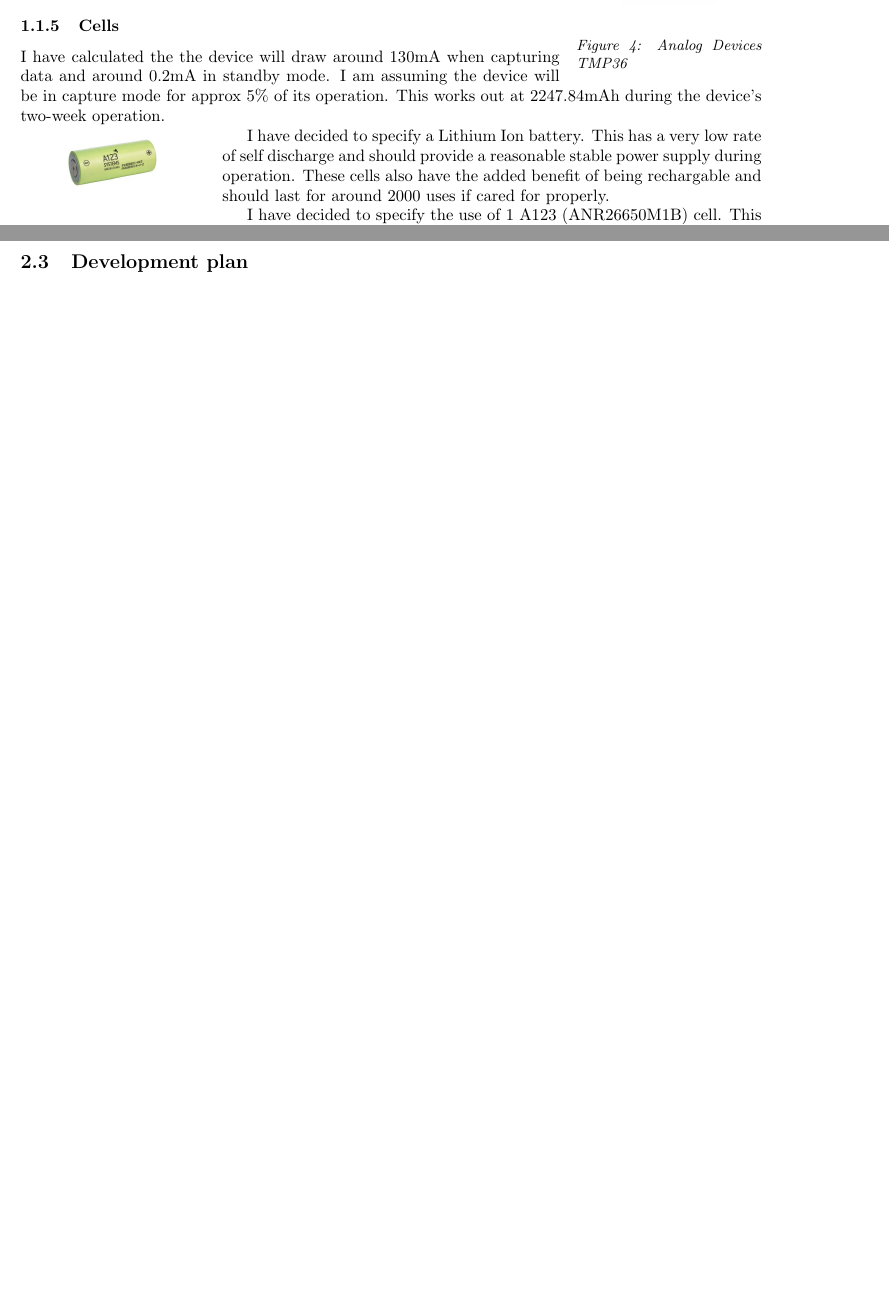
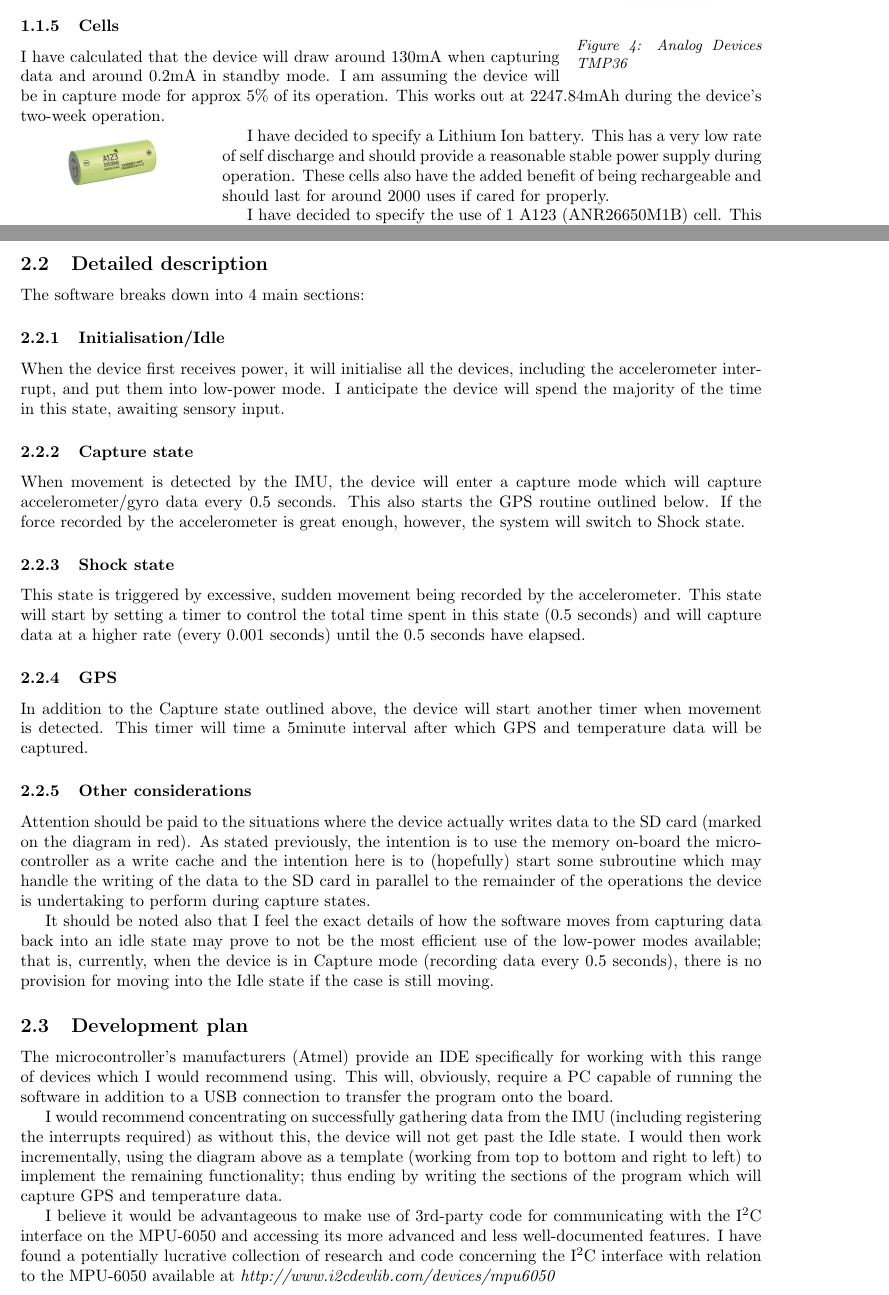
Before and after one commit to bugsduggan/cs25710-assignment, a LaTeX document (report.tex): two parts of pages 3 and 7 of 7 before the commit and two parts of pages 3 and 7 of 8 after it, joined at a grey line, cut so that both start at the same text, the shorter picture padded with empty space. Compiled offline with pdfLaTeX.

Commit message:
Nearly done

```diff
--- a/report.tex
+++ b/report.tex
@@ -118,14 +118,14 @@ degrees (accuracy is reduced at higher temperatures).
 	\vspace{-20pt}
 \end{wrapfigure}
 
-I have calculated the the device will draw around 130mA when capturing data and
+I have calculated that the device will draw around 130mA when capturing data and
 around 0.2mA in standby mode. I am assuming the device will be in capture mode
 for approx 5\% of its operation. This works out at 2247.84mAh during the
 device's two-week operation.
 
 I have decided to specify a Lithium Ion battery. This has a very low rate of
 self discharge and should provide a reasonable stable power supply during
-operation. These cells also have the added benefit of being rechargable and
+operation. These cells also have the added benefit of being rechargeable and
 should last for around 2000 uses if cared for properly.
 
 I have decided to specify the use of 1 A123 (ANR26650M1B) cell. This cell will output
@@ -261,10 +261,67 @@ has not been included in the calculation.
 	\includegraphics[scale=0.35]{images/software.jpeg}
 \end{center}
 
-\subsection{Detail} % TODO think of a less shit name
+\subsection{Detailed description}
+The software breaks down into 4 main sections:
+
+\subsubsection{Initialisation/Idle}
+When the device first receives power, it will initialise all the devices,
+including the accelerometer interrupt, and put them into low-power mode. I
+anticipate the device will spend the majority of the time in this state,
+awaiting sensory input.
+
+\subsubsection{Capture state}
+When movement is detected by the IMU, the device will enter a capture mode which
+will capture accelerometer/gyro data every 0.5 seconds. This also starts the GPS
+routine outlined below. If the force recorded by the accelerometer is great
+enough, however, the system will switch to Shock state.
+
+\subsubsection{Shock state}
+This state is triggered by excessive, sudden movement being recorded by the
+accelerometer. This state will start by setting a timer to control the total
+time spent in this state (0.5 seconds) and will capture data at a higher rate
+(every 0.001 seconds) until the 0.5 seconds have elapsed.
+
+\subsubsection{GPS}
+In addition to the Capture state outlined above, the device will start another
+timer when movement is detected. This timer will time a 5minute interval after
+which GPS and temperature data will be captured.
+
+\subsubsection{Other considerations}
+Attention should be paid to the situations where the device actually writes data
+to the SD card (marked on the diagram in red). As stated previously, the
+intention is to use the memory on-board the microcontroller as a write cache and
+the intention here is to (hopefully) start some subroutine which may handle the
+writing of the data to the SD card in parallel to the remainder of the
+operations the device is undertaking to perform during capture states.
+
+It should be noted also that I feel the exact details of how the software moves
+from capturing data back into an idle state may prove to not be the most
+efficient use of the low-power modes available; that is, currently, when the
+device is in Capture mode (recording data every 0.5 seconds), there is no
+provision for moving into the Idle state if the case is still moving.
 
 \subsection{Development plan}
+The microcontroller's manufacturers (Atmel) provide an IDE specifically for
+working with this range of devices which I would recommend using. This will,
+obviously, require a PC capable of running the software in addition to a USB
+connection to transfer the program onto the board.
 
+I would recommend concentrating on successfully gathering data from the IMU
+(including registering the interrupts required) as without this, the device will
+not get past the Idle state. I would then work incrementally, using the diagram
+above as a template (working from top to bottom and right to left) to implement
+the remaining functionality; thus ending by writing the sections of the program
+which will capture GPS and temperature data.
+
+I believe it would be advantageous to make use of 3rd-party code for
+communicating with the I\textsuperscript{2}C interface on the MPU-6050 and
+accessing its more advanced and less well-documented features. I have found a
+potentially lucrative collection of research and code concerning the
+I\textsuperscript{2}C interface with relation to the MPU-6050 available at
+\emph{http://www.i2cdevlib.com/devices/mpu6050}
+
+\clearpage
 \subsection{Usage procedure}
 The procedure for using the device is simple. The user simply installs a
 fully-charged battery cell, and checks that the device appears to be operational
```
Also changed, not shown: images/software.jpeg, report.tex (30 more changed lines).
